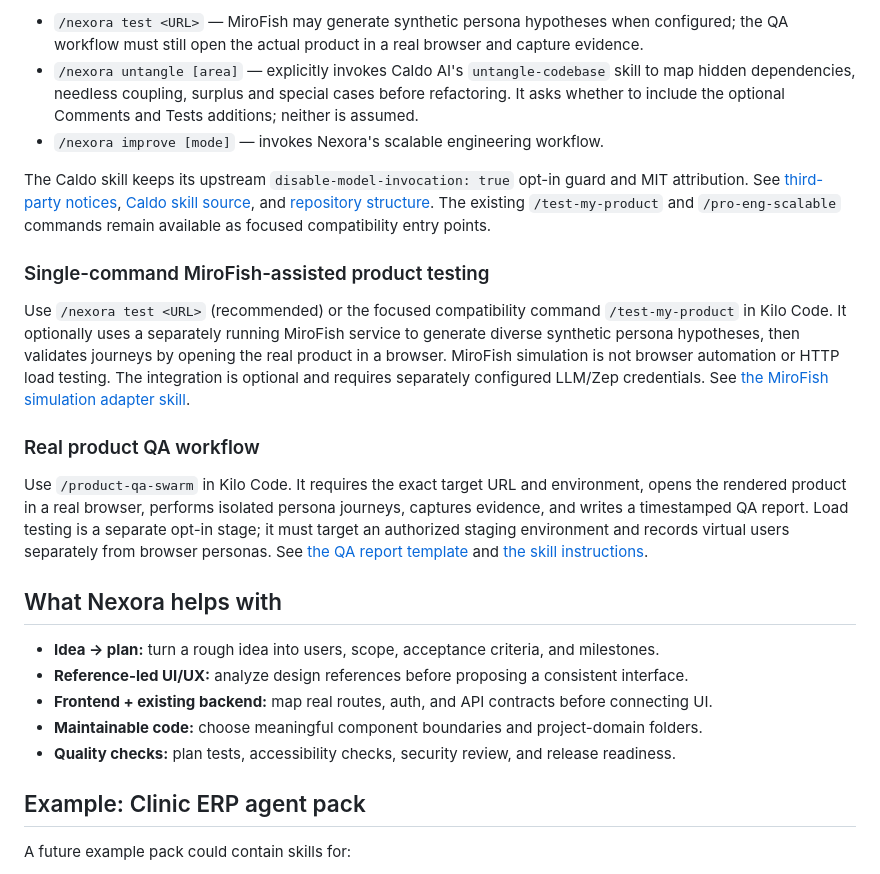
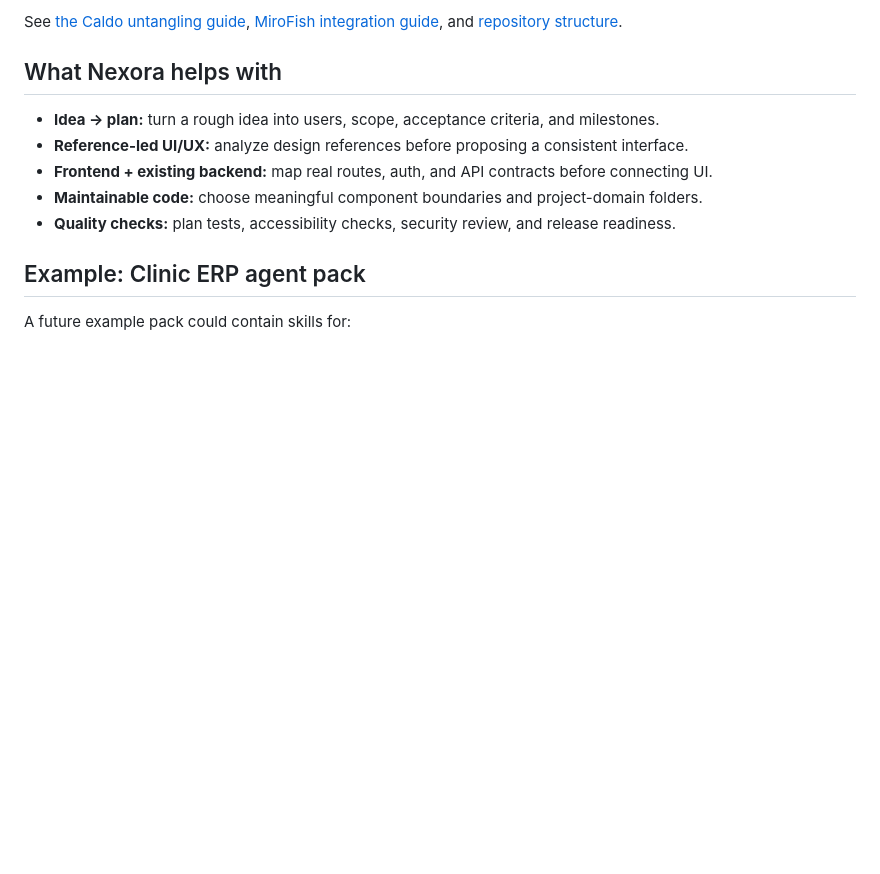
Before and after one commit to vineetbhardwaj001/Nexora, a Markdown page: README.md, the part around one of its changes. Drawn GitHub-style; blank space fills up the shorter version.

```diff
--- a/README.md
+++ b/README.md
@@ -107,17 +106,5 @@ Use `/nexora` as the unified Kilo Code entry point. It routes each request to ex
 
-- `/nexora test <URL>` — MiroFish may generate synthetic persona hypotheses when configured; the QA workflow must still open the actual product in a real browser and capture evidence.
-- `/nexora untangle [area]` — explicitly invokes Caldo AI's `untangle-codebase` skill to map hidden dependencies, needless coupling, surplus and special cases before refactoring. It asks whether to include the optional Comments and Tests additions; neither is assumed.
-- `/nexora improve [mode]` — invokes Nexora's scalable engineering workflow.
-
-The Caldo skill keeps its upstream `disable-model-invocation: true` opt-in guard and MIT attribution. See [third-party notices](THIRD-PARTY-NOTICES.md), [Caldo skill source](.agents/skills/untangle-codebase/SKILL.md), and [repository structure](docs/REPOSITORY-STRUCTURE.md). The existing `/test-my-product` and `/pro-eng-scalable` commands remain available as focused compatibility entry points.
-
-### Single-command MiroFish-assisted product testing
-
-Use `/nexora test <URL>` (recommended) or the focused compatibility command `/test-my-product` in Kilo Code. It optionally uses a separately running MiroFish service to generate diverse synthetic persona hypotheses, then validates journeys by opening the real product in a browser. MiroFish simulation is not browser automation or HTTP load testing. The integration is optional and requires separately configured LLM/Zep credentials. See [the MiroFish simulation adapter skill](.agents/skills/mirofish-product-simulation/SKILL.md).
-
-### Real product QA workflow
-
-Use `/product-qa-swarm` in Kilo Code. It requires the exact target URL and environment, opens the rendered product in a real browser, performs isolated persona journeys, captures evidence, and writes a timestamped QA report. Load testing is a separate opt-in stage; it must target an authorized staging environment and records virtual users separately from browser personas. See [the QA report template](docs/PRODUCT-QA-REPORT-TEMPLATE.md) and [the skill instructions](.agents/skills/product-qa-swarm/SKILL.md).
+See [the Caldo untangling guide](docs/UNTANGLE-CODEBASE.md), [MiroFish integration guide](docs/MIROFISH-INTEGRATION.md), and [repository structure](docs/REPOSITORY-STRUCTURE.md).
 
 ## What Nexora helps with
 
```
Also changed, not shown: other parts of README.md (+23 -24 lines).
